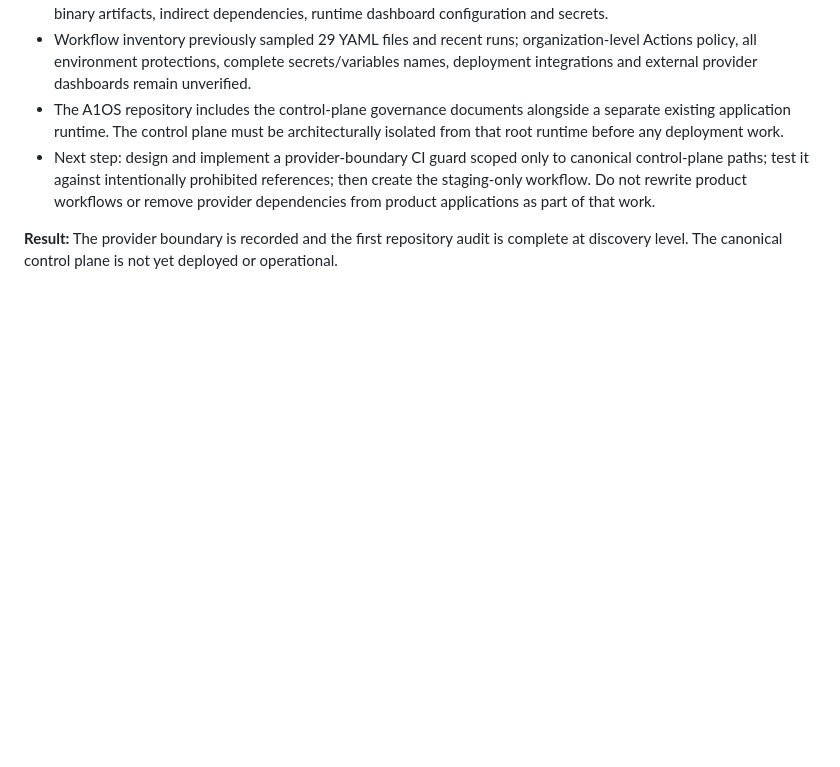
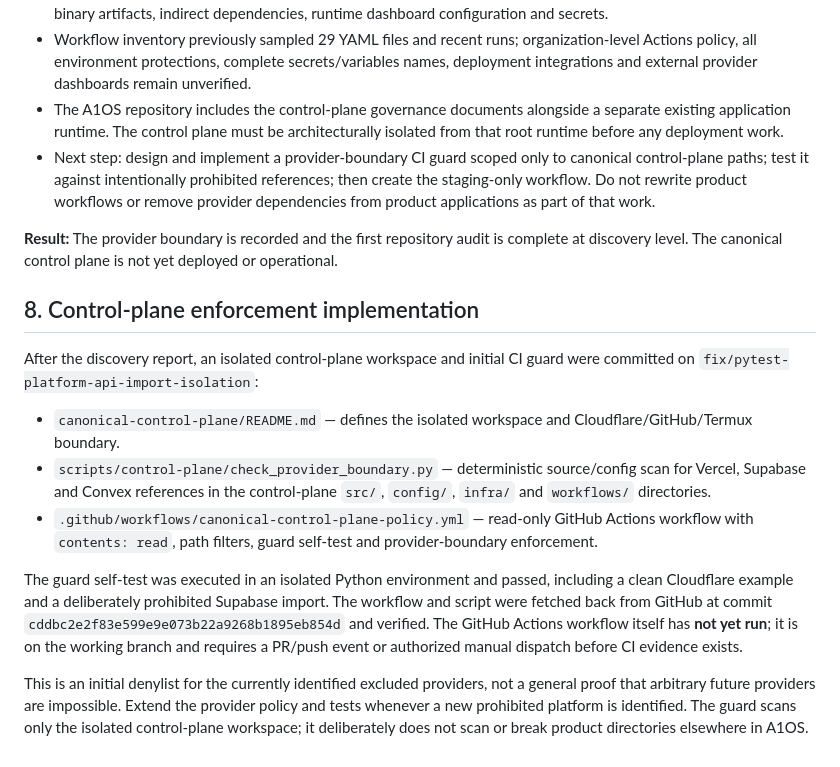
Before and after one commit to BudBudness/A1OS, a Markdown page: cloudflare-inventory/PROVIDER_DEPENDENCY_AUDIT.md, the part around the change. GitHub-like rendering; blank space fills up the shorter version.

Commit message:
docs: record provider guard implementation and verification

```diff
--- a/cloudflare-inventory/PROVIDER_DEPENDENCY_AUDIT.md
+++ b/cloudflare-inventory/PROVIDER_DEPENDENCY_AUDIT.md
@@ -84,3 +84,15 @@ These are separate, impact-assessed operations requiring explicit approval.
 - Next step: design and implement a provider-boundary CI guard scoped only to canonical control-plane paths; test it against intentionally prohibited references; then create the staging-only workflow. Do not rewrite product workflows or remove provider dependencies from product applications as part of that work.
 
 **Result:** The provider boundary is recorded and the first repository audit is complete at discovery level. The canonical control plane is not yet deployed or operational.
+
+## 8. Control-plane enforcement implementation
+
+After the discovery report, an isolated control-plane workspace and initial CI guard were committed on `fix/pytest-platform-api-import-isolation`:
+
+- `canonical-control-plane/README.md` — defines the isolated workspace and Cloudflare/GitHub/Termux boundary.
+- `scripts/control-plane/check_provider_boundary.py` — deterministic source/config scan for Vercel, Supabase and Convex references in the control-plane `src/`, `config/`, `infra/` and `workflows/` directories.
+- `.github/workflows/canonical-control-plane-policy.yml` — read-only GitHub Actions workflow with `contents: read`, path filters, guard self-test and provider-boundary enforcement.
+
+The guard self-test was executed in an isolated Python environment and passed, including a clean Cloudflare example and a deliberately prohibited Supabase import. The workflow and script were fetched back from GitHub at commit `cddbc2e2f83e599e9e073b22a9268b1895eb854d` and verified. The GitHub Actions workflow itself has **not yet run**; it is on the working branch and requires a PR/push event or authorized manual dispatch before CI evidence exists.
+
+This is an initial denylist for the currently identified excluded providers, not a general proof that arbitrary future providers are impossible. Extend the provider policy and tests whenever a new prohibited platform is identified. The guard scans only the isolated control-plane workspace; it deliberately does not scan or break product directories elsewhere in A1OS.
```
